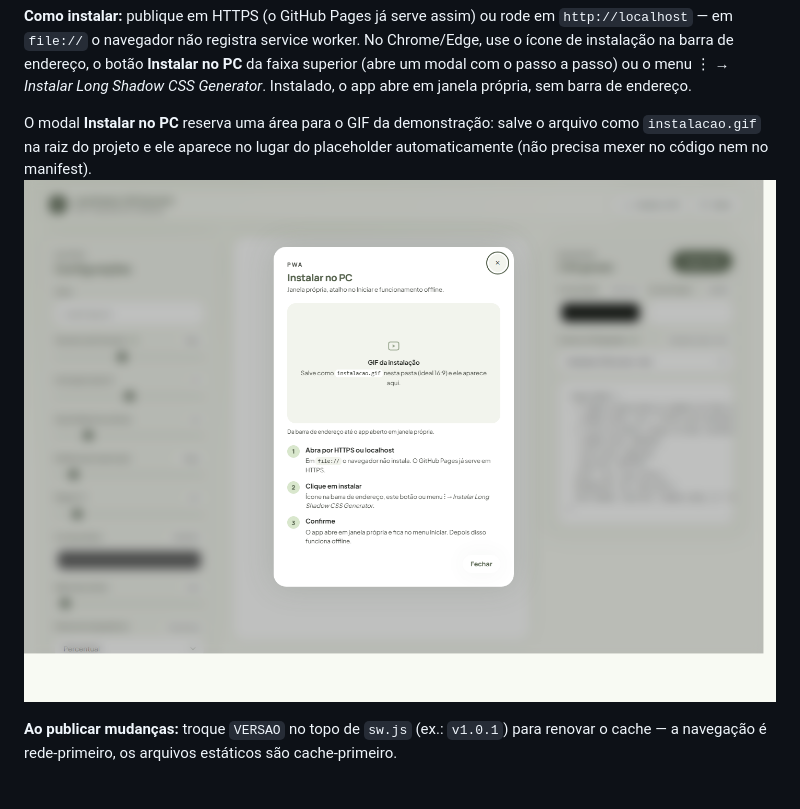
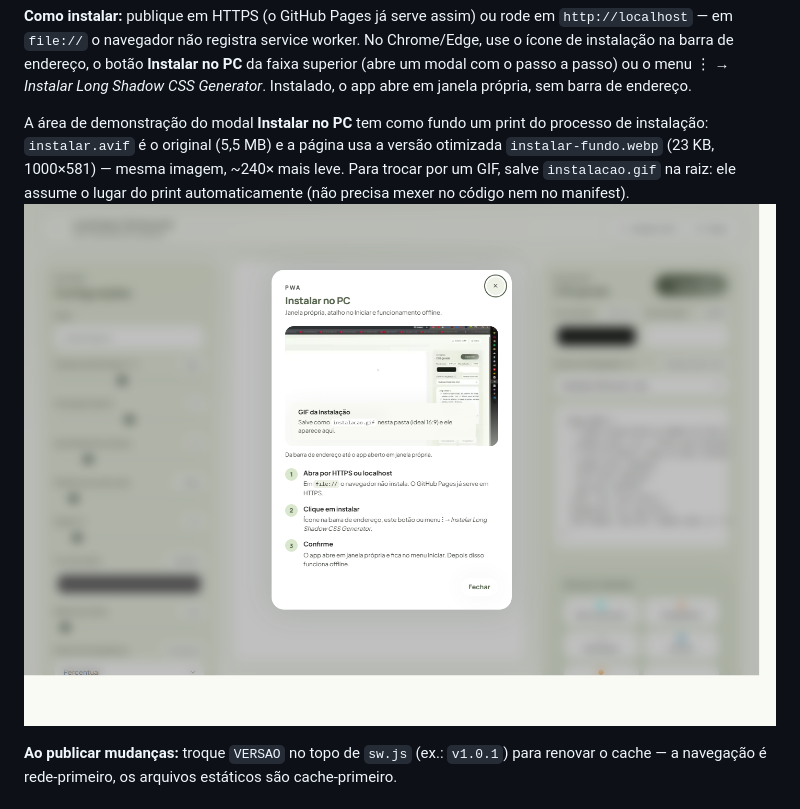
Before and after one commit to everctba/long-shadow-css-generator, a Markdown page: README.md, the part around the change. GitHub-like rendering; pictures changed too: preview-instalar.png.

Commit message:
avif funcionando

```diff
--- a/README.md
+++ b/README.md
@@ -48,9 +48,11 @@ use o ícone de instalação na barra de endereço, o botão **Instalar no PC**
 superior (abre um modal com o passo a passo) ou o menu ⋮ → *Instalar Long Shadow CSS
 Generator*. Instalado, o app abre em janela própria, sem barra de endereço.
 
-O modal **Instalar no PC** reserva uma área para o GIF da demonstração: salve o arquivo
-como `instalacao.gif` na raiz do projeto e ele aparece no lugar do placeholder
-automaticamente (não precisa mexer no código nem no manifest).
+A área de demonstração do modal **Instalar no PC** tem como fundo um print do processo de
+instalação: `instalar.avif` é o original (5,5 MB) e a página usa a versão otimizada
+`instalar-fundo.webp` (23 KB, 1000×581) — mesma imagem, ~240× mais leve. Para trocar por um
+GIF, salve `instalacao.gif` na raiz: ele assume o lugar do print automaticamente (não precisa
+mexer no código nem no manifest).
 ![Instalar no PC](./preview-instalar.png)
 
 **Ao publicar mudanças:** troque `VERSAO` no topo de `sw.js` (ex.: `v1.0.1`) para renovar o
```
Also changed, not shown: 4 other files.
